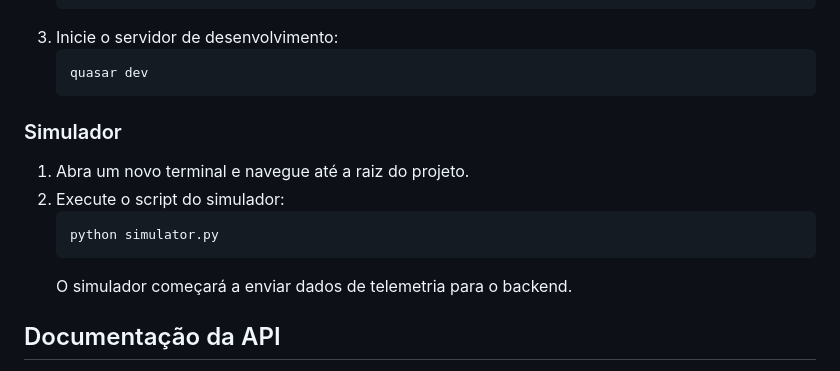
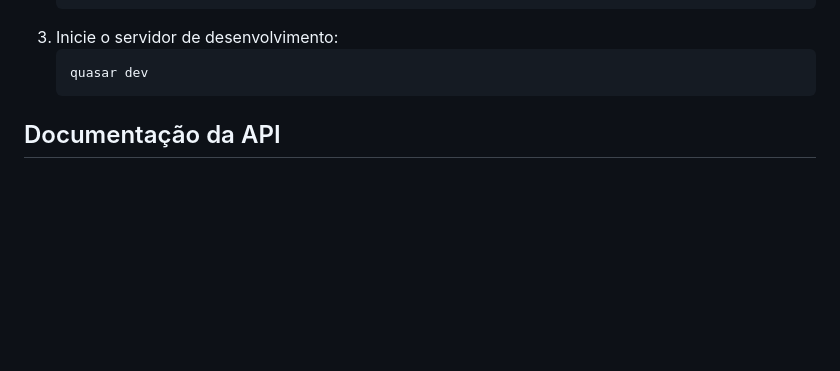
Before and after one commit to Vitorhleme/TruCar, a Markdown page: PyFastAPI/README.md, the part around the change. GitHub-like rendering; blank space fills up the shorter version.

````diff
--- a/PyFastAPI/README.md
+++ b/PyFastAPI/README.md
@@ -79,14 +79,6 @@ Esta seção fornece instruções sobre como configurar e executar o projeto Tru
    quasar dev
    ```
 
-### Simulador
-
-1. Abra um novo terminal e navegue até a raiz do projeto.
-2. Execute o script do simulador:
-   ```bash
-   python simulator.py
-   ```
-   O simulador começará a enviar dados de telemetria para o backend.
 
 ## Documentação da API
 
````
